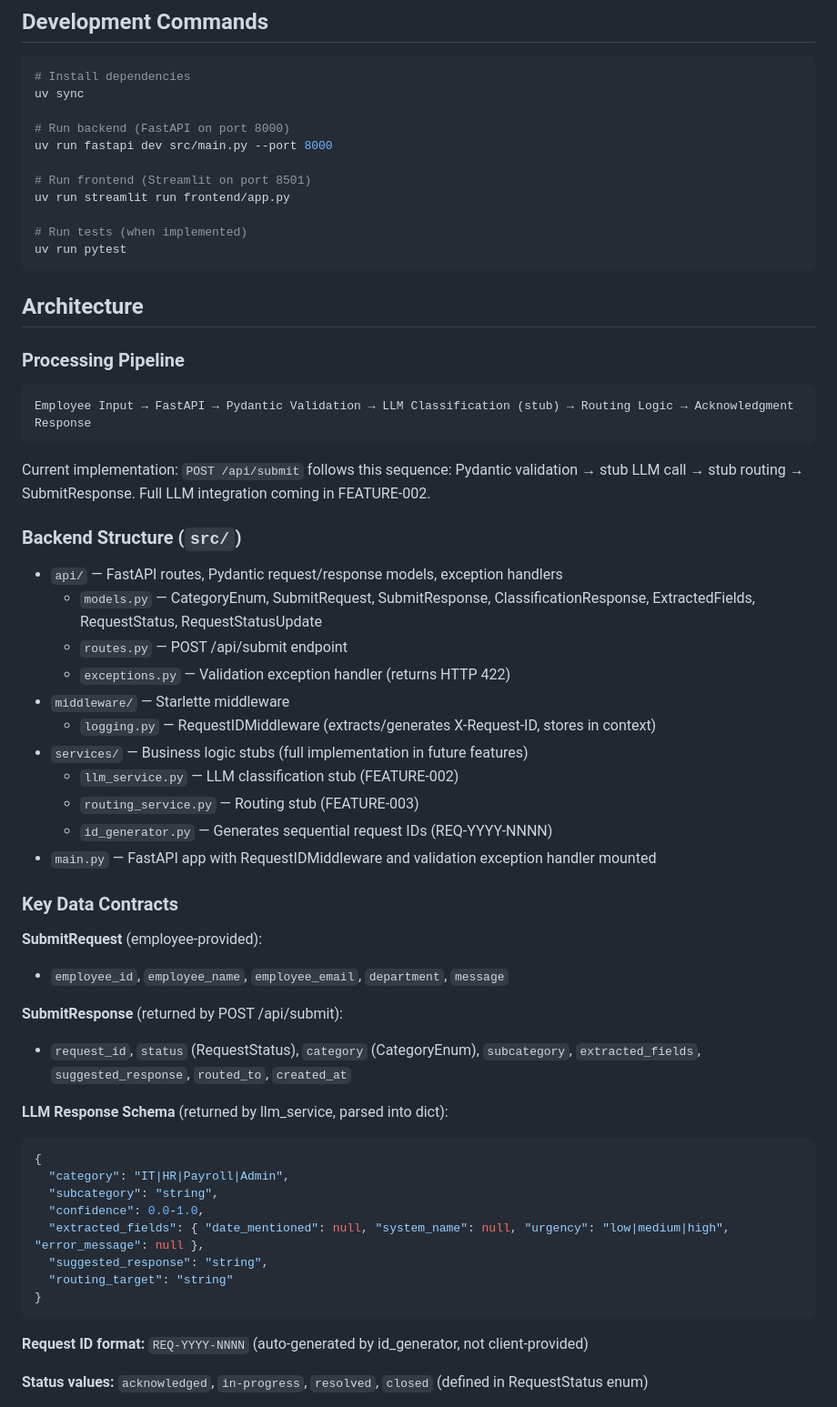
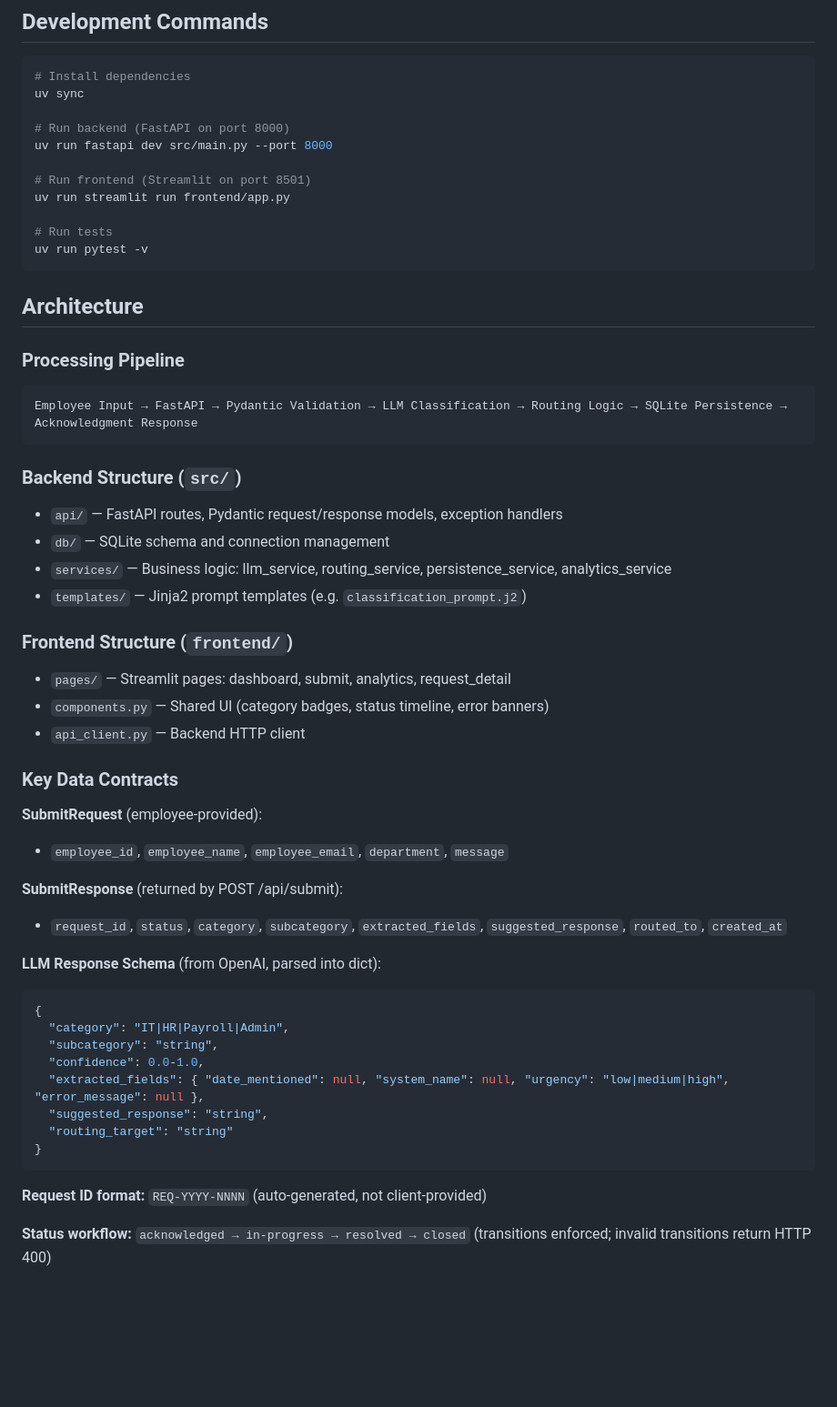
Before and after one commit to sumitdas1984/office-genie-sdd, a Markdown page: CLAUDE.md, the part around one of its changes. Shown at 91% size. Rendered like a GitHub page; blank space fills up the shorter version.

````diff
--- a/CLAUDE.md
+++ b/CLAUDE.md
@@ -14,8 +14,8 @@ uv run fastapi dev src/main.py --port 8000
 # Run frontend (Streamlit on port 8501)
 uv run streamlit run frontend/app.py
 
-# Run tests (when implemented)
-uv run pytest
+# Run tests
+uv run pytest -v
 ```
 
 ## Architecture
@@ -23,25 +23,21 @@ uv run pytest
 ### Processing Pipeline
 
 ```
-Employee Input → FastAPI → Pydantic Validation → LLM Classification (stub) → Routing Logic → Acknowledgment Response
+Employee Input → FastAPI → Pydantic Validation → LLM Classification → Routing Logic → SQLite Persistence → Acknowledgment Response
 ```
-
-Current implementation: `POST /api/submit` follows this sequence: Pydantic validation → stub LLM call → stub routing → SubmitResponse.
-Full LLM integration coming in FEATURE-002.
 
 ### Backend Structure (`src/`)
 
 - `api/` — FastAPI routes, Pydantic request/response models, exception handlers
-  - `models.py` — CategoryEnum, SubmitRequest, SubmitResponse, ClassificationResponse, ExtractedFields, RequestStatus, RequestStatusUpdate
-  - `routes.py` — POST /api/submit endpoint
-  - `exceptions.py` — Validation exception handler (returns HTTP 422)
-- `middleware/` — Starlette middleware
-  - `logging.py` — RequestIDMiddleware (extracts/generates X-Request-ID, stores in context)
-- `services/` — Business logic stubs (full implementation in future features)
-  - `llm_service.py` — LLM classification stub (FEATURE-002)
-  - `routing_service.py` — Routing stub (FEATURE-003)
-  - `id_generator.py` — Generates sequential request IDs (REQ-YYYY-NNNN)
-- `main.py` — FastAPI app with RequestIDMiddleware and validation exception handler mounted
+- `db/` — SQLite schema and connection management
+- `services/` — Business logic: llm_service, routing_service, persistence_service, analytics_service
+- `templates/` — Jinja2 prompt templates (e.g. `classification_prompt.j2`)
+
+### Frontend Structure (`frontend/`)
+
+- `pages/` — Streamlit pages: dashboard, submit, analytics, request_detail
+- `components.py` — Shared UI (category badges, status timeline, error banners)
+- `api_client.py` — Backend HTTP client
 
 ### Key Data Contracts
 
@@ -49,9 +45,9 @@ Full LLM integration coming in FEATURE-002.
 - `employee_id`, `employee_name`, `employee_email`, `department`, `message`
 
 **SubmitResponse** (returned by POST /api/submit):
-- `request_id`, `status` (RequestStatus), `category` (CategoryEnum), `subcategory`, `extracted_fields`, `suggested_response`, `routed_to`, `created_at`
+- `request_id`, `status`, `category`, `subcategory`, `extracted_fields`, `suggested_response`, `routed_to`, `created_at`
 
-**LLM Response Schema** (returned by llm_service, parsed into dict):
+**LLM Response Schema** (from OpenAI, parsed into dict):
 ```json
 {
   "category": "IT|HR|Payroll|Admin",
@@ -63,7 +59,7 @@ Full LLM integration coming in FEATURE-002.
 }
 ```
 
-**Request ID format:** `REQ-YYYY-NNNN` (auto-generated by id_generator, not client-provided)
+**Request ID format:** `REQ-YYYY-NNNN` (auto-generated, not client-provided)
 
-**Status values:** `acknowledged`, `in-progress`, `resolved`, `closed` (defined in RequestStatus enum)
+**Status workflow:** `acknowledged → in-progress → resolved → closed` (transitions enforced; invalid transitions return HTTP 400)
 
````
Also changed, not shown: other parts of CLAUDE.md (+62 -28 lines).
